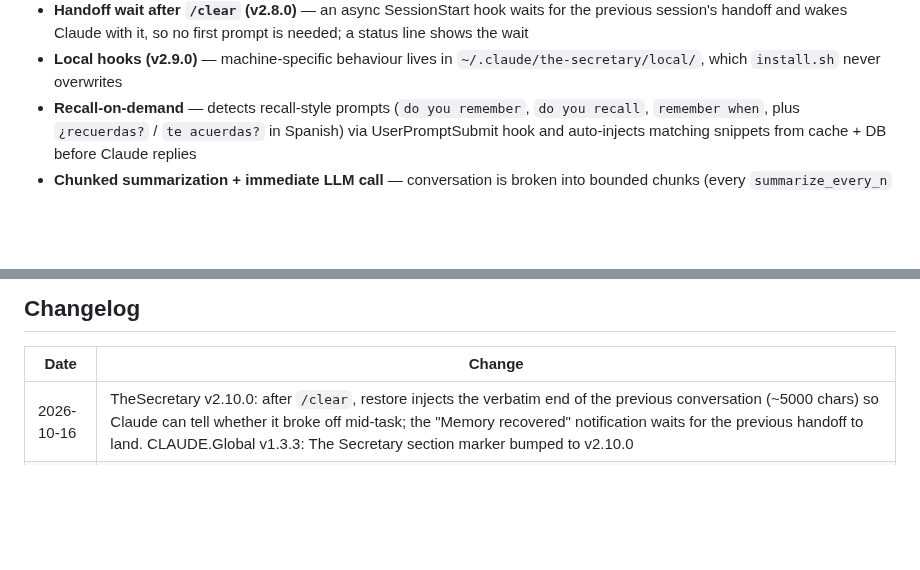
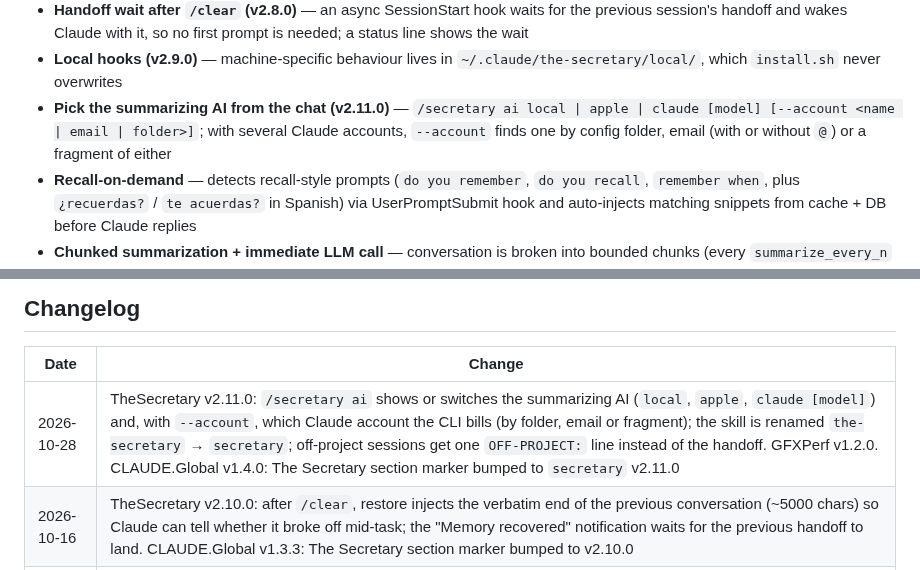
Before and after one commit to microbians/AI.SKILLS, a Markdown page: README.md, 2 parts joined by grey strips. Rendered like a GitHub page; blank space fills up the shorter version.

Commit message:
Docs: TheSecretary v2.11.0 in root README (feature + changelog), INSTALL skill rename step

```diff
--- a/README.md
+++ b/README.md
@@ -103,6 +103,7 @@ Local LLM-powered conversation summarizer for Claude Code. Preserves context acr
 - **Verbatim conversation index (v2.5.0)** — every user/assistant message is read straight from Claude Code's transcripts by every hook (its own cursor, so no turn is skipped), stored whole in 800-char chunks with pasted screenshots saved to `images/`, and kept after Claude Code deletes the transcript. Search fuses FTS5 (literal) and sqlite-vec (meaning) with reciprocal rank fusion; exact matches always first. Upgrade: `index-turns --rebuild` once per project
 - **Handoff wait after `/clear` (v2.8.0)** — an async SessionStart hook waits for the previous session's handoff and wakes Claude with it, so no first prompt is needed; a status line shows the wait
 - **Local hooks (v2.9.0)** — machine-specific behaviour lives in `~/.claude/the-secretary/local/`, which `install.sh` never overwrites
+- **Pick the summarizing AI from the chat (v2.11.0)** — `/secretary ai local | apple | claude [model] [--account <name | email | folder>]`; with several Claude accounts, `--account` finds one by config folder, email (with or without `@`) or a fragment of either
 - **Recall-on-demand** — detects recall-style prompts (`do you remember`, `do you recall`, `remember when`, plus `¿recuerdas?` / `te acuerdas?` in Spanish) via UserPromptSubmit hook and auto-injects matching snippets from cache + DB before Claude replies
 - **Chunked summarization + immediate LLM call** — conversation is broken into bounded chunks (every `summarize_every_n` tool calls, minimum `min_new_chars` of new content), each chunk is sent to the local LLM right away for a fresh summary, then stored with an incremental `chunk_index` in SQLite and appended to the per-project `.md` cache. This keeps every LLM call small and fast, prevents context blow-up, and ensures no long conversation is ever summarized in a single oversized request
 - **Consolidation + compaction pass** — on session end / restore, chunks are consolidated into a single summary; if the merged summary exceeds the size budget, a second LLM pass compacts it under 3500 chars while preserving critical info
@@ -593,6 +594,7 @@ Or use the [boilerplate](#boilerplate) to get everything set up at once.
 
 | Date       | Change                                                                                      |
 |------------|---------------------------------------------------------------------------------------------|
+| 2026-10-28 | TheSecretary v2.11.0: `/secretary ai` shows or switches the summarizing AI (`local`, `apple`, `claude [model]`) and, with `--account`, which Claude account the CLI bills (by folder, email or fragment); the skill is renamed `the-secretary` → `secretary`; off-project sessions get one `OFF-PROJECT:` line instead of the handoff. GFXPerf v1.2.0. CLAUDE.Global v1.4.0: The Secretary section marker bumped to `secretary` v2.11.0 |
 | 2026-10-16 | TheSecretary v2.10.0: after `/clear`, restore injects the verbatim end of the previous conversation (~5000 chars) so Claude can tell whether it broke off mid-task; the "Memory recovered" notification waits for the previous handoff to land. CLAUDE.Global v1.3.3: The Secretary section marker bumped to v2.10.0 |
 | 2026-10-11 | Add GFXPerf v1.0.0: performance method and rules for graphics code in the browser (JavaScript, Canvas2D, WebGPU), with a measuring harness, a findings log format and a WebGPU / WGSL specification fetcher |
 | 2026-10-10 | TheSecretary v2.9.8: short LLM answers (intents, ids to forget, notification blurb) are no longer discarded as empty summaries; docs brought in line with the code (model table by RAM, hook table, installer steps). CLAUDE.Global v1.3.2: two rules added (read what an edit refers to first; hover-revealed controls toggle `visibility`) |
```
Also changed, not shown: TheSecretary/INSTALL.md (+1 -0 lines).
